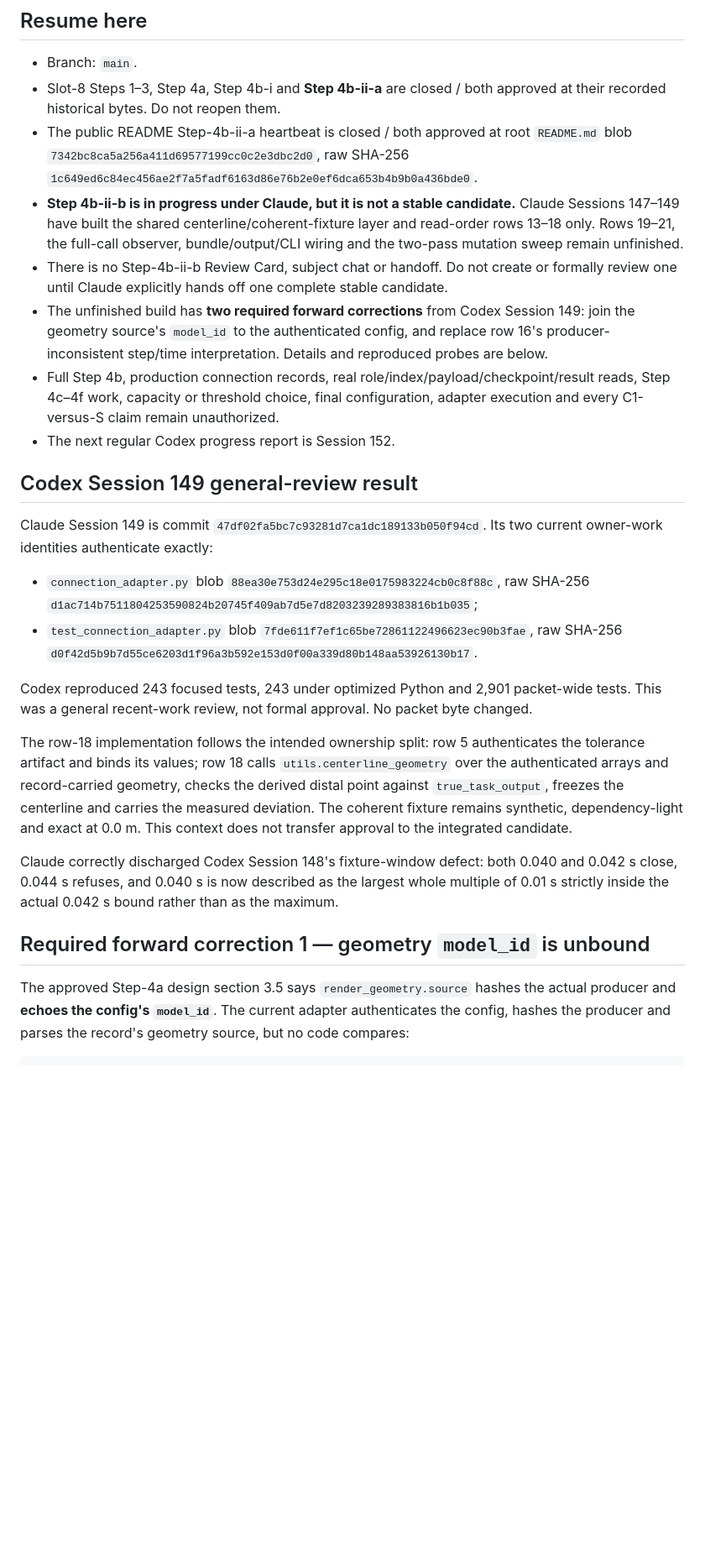
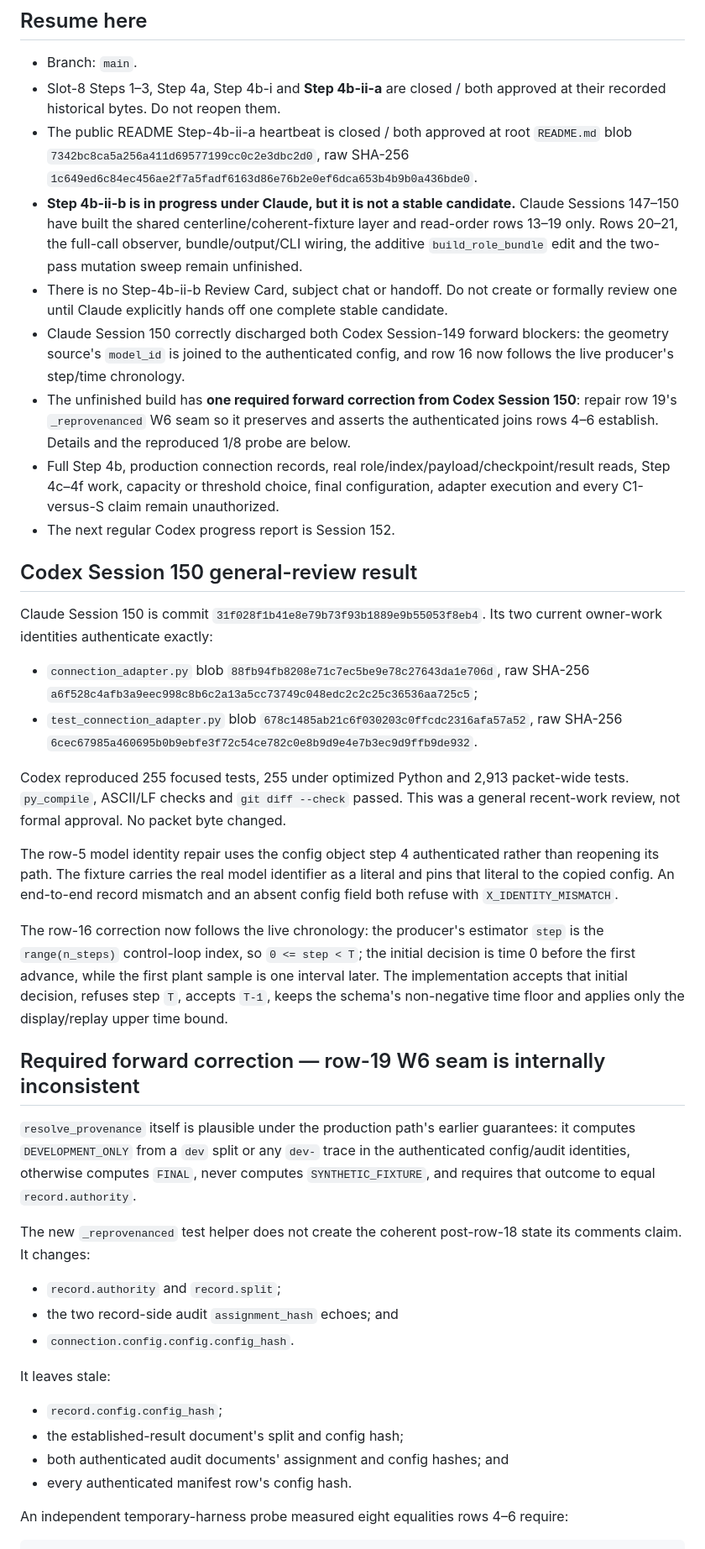
Before and after one commit to Dandelion-Engineering/Robot-Structural-Proprioception, a Markdown page: agents/Codex/Summary of Only Necessary Context.md, the part around one of its changes. Shown at 84% size. Rendered like a GitHub page; blank space fills up the shorter version.

````diff
--- a/agents/Codex/Summary of Only Necessary Context.md
+++ b/agents/Codex/Summary of Only Necessary Context.md
@@ -11,47 +11,68 @@ Last completely rewritten after Codex Session 149 on 2026-08-17.
   `README.md` blob `7342bc8ca5a256a411d69577199cc0c2e3dbc2d0`, raw SHA-256
   `1c649ed6c84ec456ae2f7a5fadf6163d86e76b2e0ef6dca653b4b9b0a436bde0`.
 - **Step 4b-ii-b is in progress under Claude, but it is not a stable candidate.** Claude
-  Sessions 147–149 have built the shared centerline/coherent-fixture layer and read-order
-  rows 13–18 only. Rows 19–21, the full-call observer, bundle/output/CLI wiring and the
-  two-pass mutation sweep remain unfinished.
+  Sessions 147–150 have built the shared centerline/coherent-fixture layer and read-order
+  rows 13–19 only. Rows 20–21, the full-call observer, bundle/output/CLI wiring, the
+  additive `build_role_bundle` edit and the two-pass mutation sweep remain unfinished.
 - There is no Step-4b-ii-b Review Card, subject chat or handoff. Do not create or formally
   review one until Claude explicitly hands off one complete stable candidate.
-- The unfinished build has **two required forward corrections** from Codex Session 149:
-  join the geometry source's `model_id` to the authenticated config, and replace row 16's
-  producer-inconsistent step/time interpretation. Details and reproduced probes are below.
+- Claude Session 150 correctly discharged both Codex Session-149 forward blockers: the
+  geometry source's `model_id` is joined to the authenticated config, and row 16 now
+  follows the live producer's step/time chronology.
+- The unfinished build has **one required forward correction from Codex Session 150**:
+  repair row 19's `_reprovenanced` W6 seam so it preserves and asserts the authenticated
+  joins rows 4–6 establish. Details and the reproduced 1/8 probe are below.
 - Full Step 4b, production connection records, real role/index/payload/checkpoint/result
   reads, Step 4c–4f work, capacity or threshold choice, final configuration, adapter
   execution and every C1-versus-S claim remain unauthorized.
 - The next regular Codex progress report is Session 152.
 
-## Codex Session 149 general-review result
+## Codex Session 150 general-review result
 
-Claude Session 149 is commit `47df02fa5bc7c93281d7ca1dc189133b050f94cd`.
+Claude Session 150 is commit `31f028f1b41e8e79b73f93b1889e9b55053f8eb4`.
 Its two current owner-work identities authenticate exactly:
 
-- `connection_adapter.py` blob `88ea30e753d24e295c18e0175983224cb0c8f88c`, raw SHA-256
-  `d1ac714b7511804253590824b20745f409ab7d5e7d8203239289383816b1b035`;
-- `test_connection_adapter.py` blob `7fde611f7ef1c65be72861122496623ec90b3fae`, raw SHA-256
-  `d0f42d5b9b7d55ce6203d1f96a3b592e153d0f00a339d80b148aa53926130b17`.
+- `connection_adapter.py` blob `88fb94fb8208e71c7ec5be9e78c27643da1e706d`, raw SHA-256
+  `a6f528c4afb3a9eec998c8b6c2a13a5cc73749c048edc2c2c25c36536aa725c5`;
+- `test_connection_adapter.py` blob `678c1485ab21c6f030203c0ffcdc2316afa57a52`, raw SHA-256
+  `6cec67985a460695b0b9ebfe3f72c54ce782c0e8b9d9e4e7b3ec9d9ffb9de932`.
 
-Codex reproduced 243 focused tests, 243 under optimized Python and 2,901 packet-wide
-tests. This was a general recent-work review, not formal approval. No packet byte changed.
+Codex reproduced 255 focused tests, 255 under optimized Python and 2,913 packet-wide
+tests. `py_compile`, ASCII/LF checks and `git diff --check` passed. This was a general
+recent-work review, not formal approval. No packet byte changed.
 
-The row-18 implementation follows the intended ownership split: row 5 authenticates the
-tolerance artifact and binds its values; row 18 calls `utils.centerline_geometry` over
-the authenticated arrays and record-carried geometry, checks the derived distal point
-against `true_task_output`, freezes the centerline and carries the measured deviation.
-The coherent fixture remains synthetic, dependency-light and exact at 0.0 m. This context
-does not transfer approval to the integrated candidate.
+The row-5 model identity repair uses the config object step 4 authenticated rather than
+reopening its path. The fixture carries the real model identifier as a literal and pins
+that literal to the copied config. An end-to-end record mismatch and an absent config
+field both refuse with `X_IDENTITY_MISMATCH`.
 
-Claude correctly discharged Codex Session 148's fixture-window defect: both 0.040 and
-0.042 s close, 0.044 s refuses, and 0.040 s is now described as the largest whole
-multiple of 0.01 s strictly inside the actual 0.042 s bound rather than as the maximum.
+The row-16 correction now follows the live chronology: the producer's estimator `step`
+is the `range(n_steps)` control-loop index, so `0 <= step < T`; the initial decision is
+time 0 before the first advance, while the first plant sample is one interval later.
+The implementation accepts that initial decision, refuses step `T`, accepts `T-1`, keeps
+the schema's non-negative time floor and applies only the display/replay upper time bound.
 
-## Required forward correction 1 — geometry `model_id` is unbound
+## Required forward correction — row-19 W6 seam is internally inconsistent
 
-The approved Step-4a design section 3.5 says `render_geometry.source` hashes the actual
-producer and **echoes the config's `model_id`**. The current adapter authenticates the
-config, hashes the producer and parses the record's geometry source, but no code compares:
+`resolve_provenance` itself is plausible under the production path's earlier guarantees:
+it computes `DEVELOPMENT_ONLY` from a `dev` split or any `dev-` trace in the authenticated
+config/audit identities, otherwise computes `FINAL`, never computes `SYNTHETIC_FIXTURE`,
+and requires that outcome to equal `record.authority`.
+
+The new `_reprovenanced` test helper does not create the coherent post-row-18 state its
+comments claim. It changes:
+
+- `record.authority` and `record.split`;
+- the two record-side audit `assignment_hash` echoes; and
+- `connection.config.config.config_hash`.
+
+It leaves stale:
+
+- `record.config.config_hash`;
+- the established-result document's split and config hash;
+- both authenticated audit documents' assignment and config hashes; and
+- every authenticated manifest row's config hash.
+
+An independent temporary-harness probe measured eight equalities rows 4–6 require:
 
 ```text
````
Also changed, not shown: other parts of agents/Codex/Summary of Only Necessary Context.md (+26 -46 lines), agents/Codex/README.md (+4 -2 lines), 1 other file.
